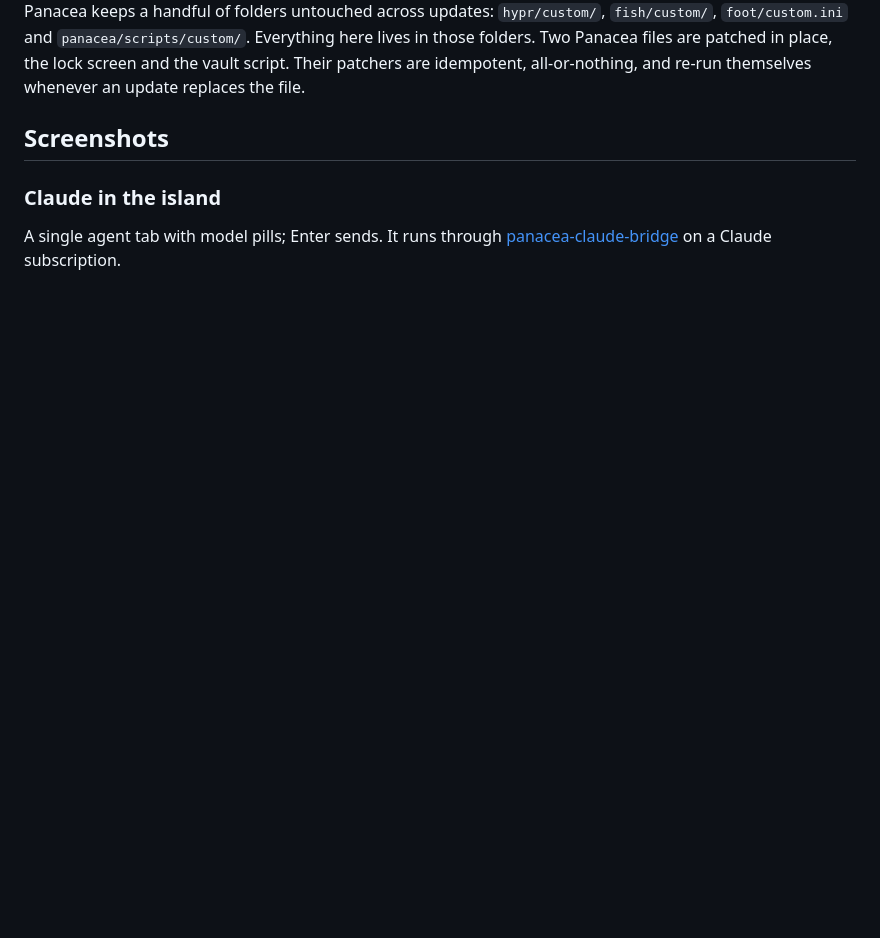
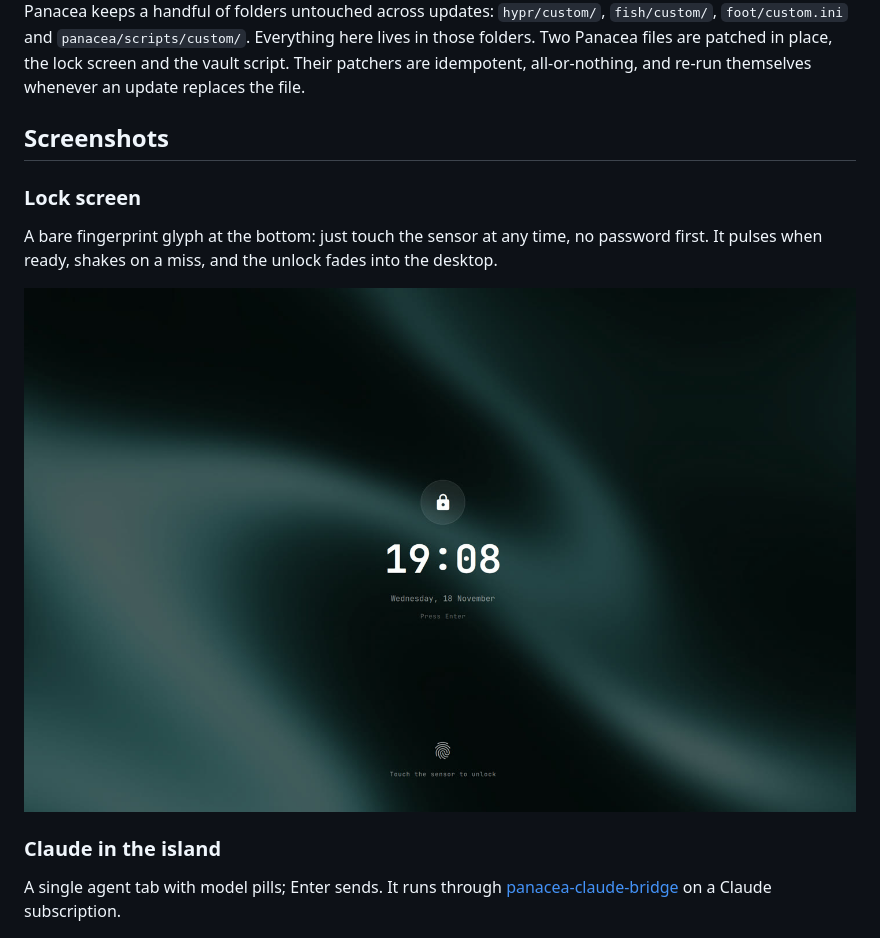
Before and after one commit to aphesist/panacea-config, a Markdown page: README.md, the part around the change. Rendered like a GitHub page; pictures changed too: docs/img/lock.jpg (added); blank space fills up the shorter version.

Commit message:
README: lock screen screenshot

```diff
--- a/README.md
+++ b/README.md
@@ -26,6 +26,12 @@ the lock screen and the vault script. Their patchers are idempotent,
 all-or-nothing, and re-run themselves whenever an update replaces the file.
 
 ## Screenshots
+
+### Lock screen
+
+A bare fingerprint glyph at the bottom: just touch the sensor at any time, no password first. It pulses when ready, shakes on a miss, and the unlock fades into the desktop.
+
+<img src="docs/img/lock.jpg" width="860" alt="Panacea lock screen with clock and a fingerprint indicator reading 'Touch the sensor to unlock'">
 
 ### Claude in the island
 
```
